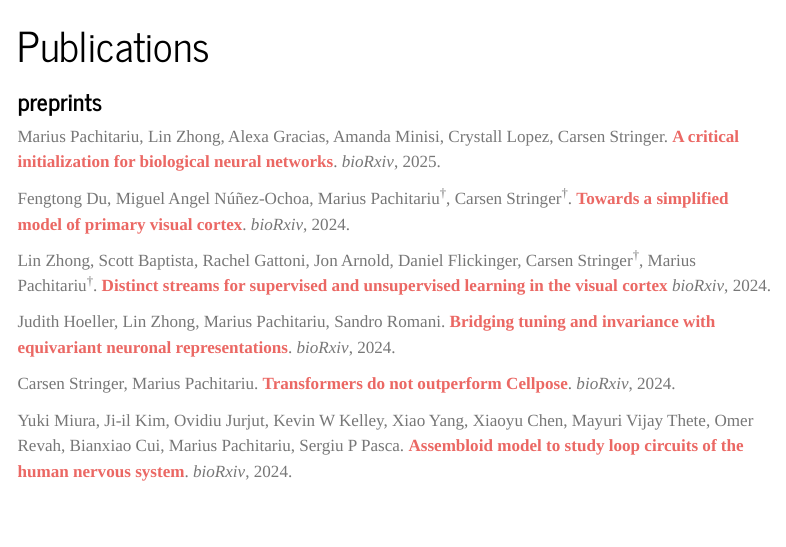
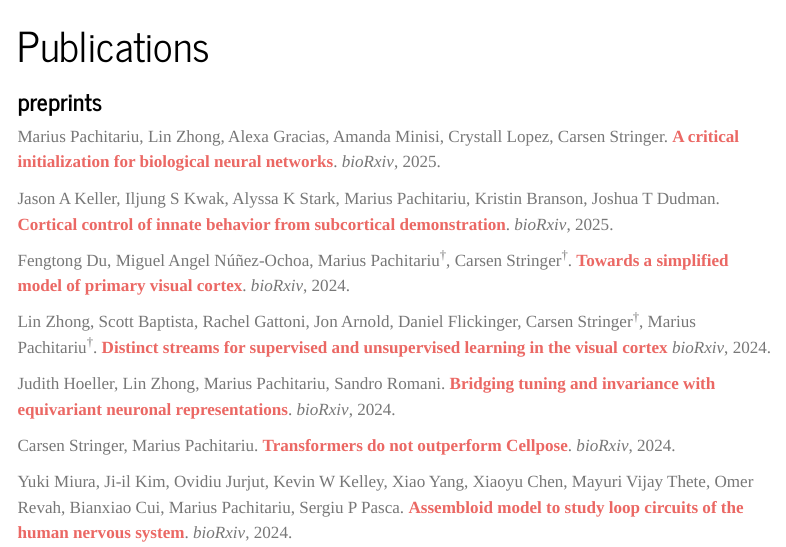
Before and after one commit to MouseLand/MouseLand.github.io, a Quarto document (research/publications.qmd): the page in a window 1100 px wide, from its top. Rendered offline with R 4.5, knitr and Pandoc in place of Quarto, with nearby package versions; menus at the side of the page are left out.

Commit message:
Update publications.qmd

```diff
--- a/research/publications.qmd
+++ b/research/publications.qmd
@@ -8,6 +8,8 @@ sidebar: true
 ### preprints
 
 Marius Pachitariu, Lin Zhong, Alexa Gracias, Amanda Minisi, Crystall Lopez, Carsen Stringer. [A critical initialization for biological neural networks](https://www.biorxiv.org/content/10.1101/2025.01.10.632397.abstract). *bioRxiv*, 2025.
+
+Jason A Keller, Iljung S Kwak, Alyssa K Stark, Marius Pachitariu, Kristin Branson, Joshua T Dudman. [Cortical control of innate behavior from subcortical demonstration](Cortical control of innate behavior from subcortical demonstration). *bioRxiv*, 2025.
 
 Fengtong Du, Miguel Angel Núñez-Ochoa, Marius Pachitariu<sup>†</sup>, Carsen Stringer<sup>†</sup>. [Towards a simplified model of primary visual cortex](https://www.biorxiv.org/content/10.1101/2024.06.30.601394.abstract). *bioRxiv*, 2024.
 
```
